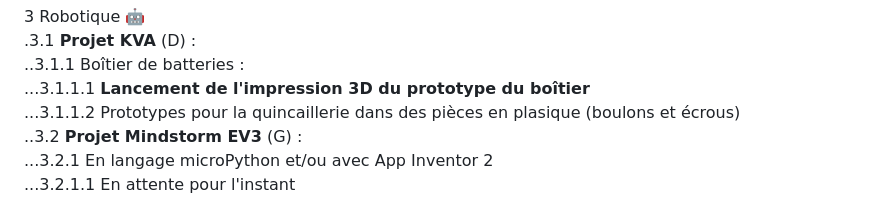
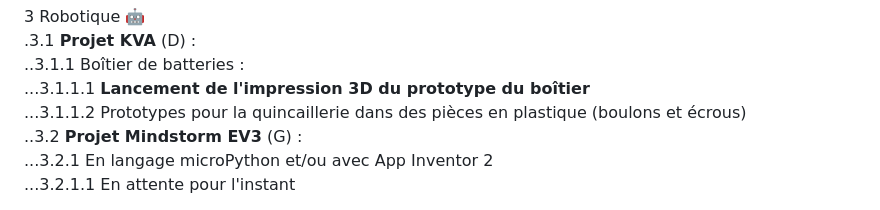
Before and after one commit to stardom1957/DGMaNi, a Markdown page: 20240814-oj.md, the part around the change. GitHub-like rendering.

```diff
--- a/20240814-oj.md
+++ b/20240814-oj.md
@@ -36,7 +36,7 @@ Horaire : À partir de 13h30 🕜
 .3.1 **Projet KVA** (D) :
 ..3.1.1 Boîtier de batteries :
 ...3.1.1.1 **Lancement de l'impression 3D du prototype du boîtier**
-...3.1.1.2 Prototypes pour la quincaillerie dans des pièces en plasique (boulons et écrous)
+...3.1.1.2 Prototypes pour la quincaillerie dans des pièces en plastique (boulons et écrous)
 ..3.2 **Projet Mindstorm EV3** (G) :
 ...3.2.1 En langage microPython et/ou avec App Inventor 2
 ...3.2.1.1 En attente pour l'instant
```
